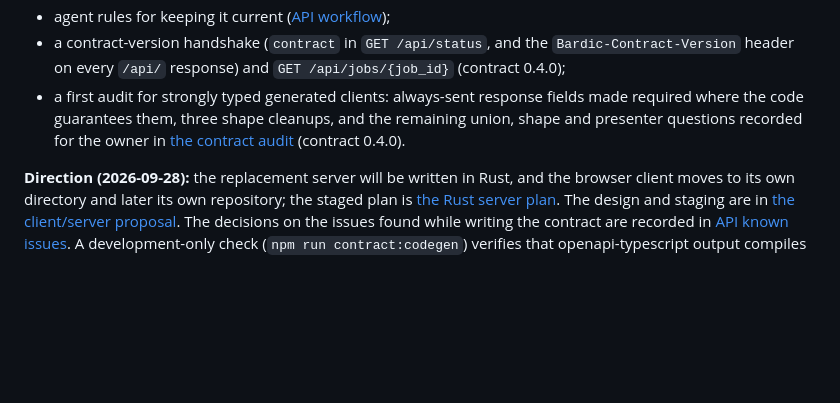
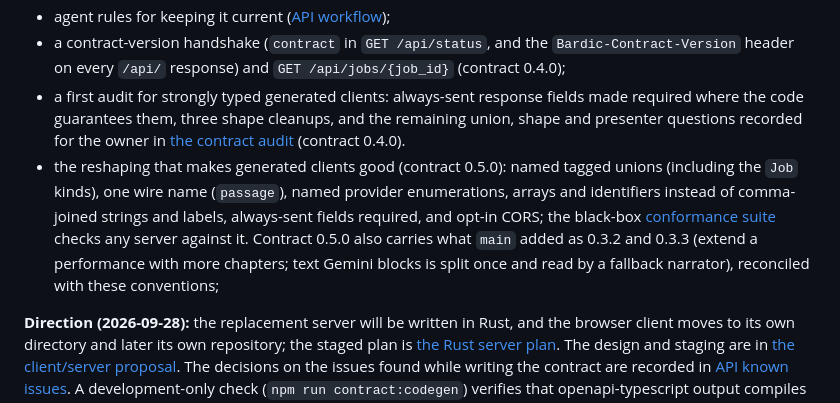
Before and after one commit to NicholasHazen/bardic, a Markdown page: docs/ROADMAP.md, the part around the change. GitHub-like rendering; blank space fills up the shorter version.

```diff
--- a/docs/ROADMAP.md
+++ b/docs/ROADMAP.md
@@ -229,6 +229,7 @@ The owner intends to move the server off Python eventually and to build dedicate
 - agent rules for keeping it current ([API workflow](API-WORKFLOW.md));
 - a contract-version handshake (`contract` in `GET /api/status`, and the `Bardic-Contract-Version` header on every `/api/` response) and `GET /api/jobs/{job_id}` (contract 0.4.0);
 - a first audit for strongly typed generated clients: always-sent response fields made required where the code guarantees them, three shape cleanups, and the remaining union, shape and presenter questions recorded for the owner in [the contract audit](CLIENT-SERVER-CONTRACT.md#contract-audit-for-generated-clients-contract-040) (contract 0.4.0).
+- the reshaping that makes generated clients good (contract 0.5.0): named tagged unions (including the `Job` kinds), one wire name (`passage`), named provider enumerations, arrays and identifiers instead of comma-joined strings and labels, always-sent fields required, and opt-in CORS; the black-box [conformance suite](../conformance/README.md) checks any server against it. Contract 0.5.0 also carries what `main` added as 0.3.2 and 0.3.3 (extend a performance with more chapters; text Gemini blocks is split once and read by a fallback narrator), reconciled with these conventions;
 
 **Direction (2026-09-28):** the replacement server will be written in Rust, and the browser client moves to its own directory and later its own repository; the staged plan is [the Rust server plan](RUST-SERVER-PLAN.md). The design and staging are in [the client/server proposal](CLIENT-SERVER-CONTRACT.md). The decisions on the issues found while writing the contract are recorded in [API known issues](API-KNOWN-ISSUES.md). A development-only check (`npm run contract:codegen`) verifies that openapi-typescript output compiles strictly.
 
```
Also changed, not shown: docs/API.md (+1 -0 lines).
